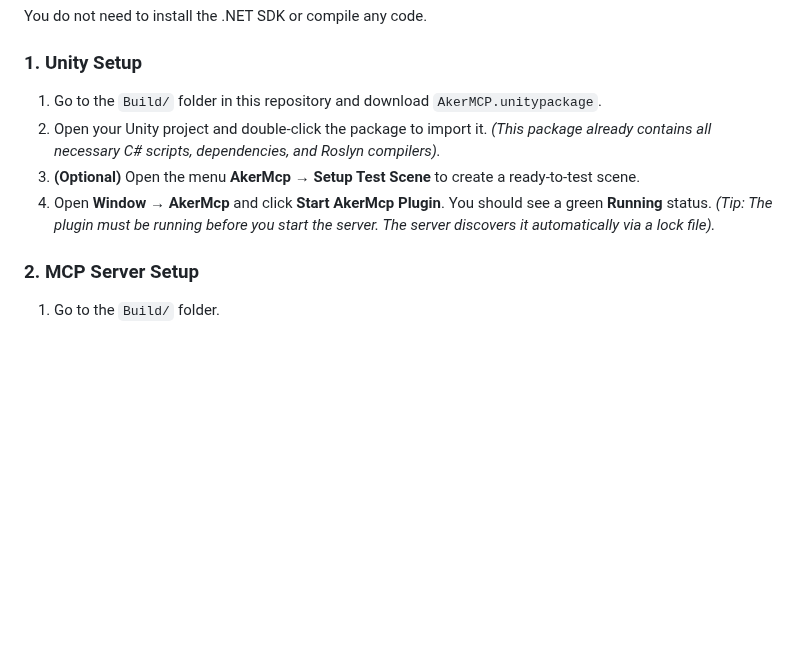
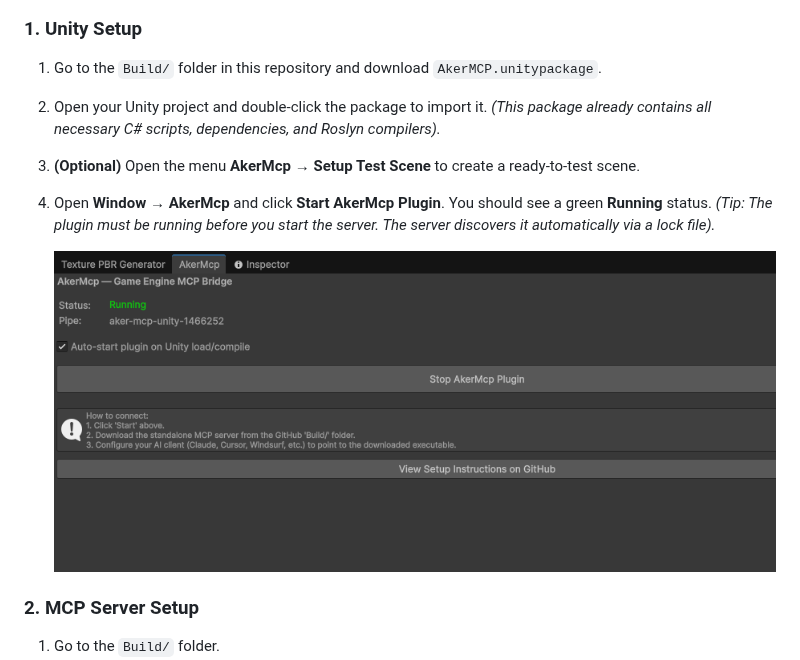
Before and after one commit to lorenzo-cambiaghi/AkerMCP, a Markdown page: README.md, the part around the change. Rendered like a GitHub page; pictures changed too: docs/images/AkerMcpView.png (added); blank space fills up the shorter version.

Commit message:
docs: add image of the AkerMcp editor window to the quick start guide

```diff
--- a/README.md
+++ b/README.md
@@ -162,6 +162,8 @@ You do not need to install the .NET SDK or compile any code.
 3. **(Optional)** Open the menu **AkerMcp → Setup Test Scene** to create a ready-to-test scene.
 4. Open **Window → AkerMcp** and click **Start AkerMcp Plugin**. You should see a green **Running** status.
    *(Tip: The plugin must be running before you start the server. The server discovers it automatically via a lock file).*
+
+   ![AkerMcp Editor Window](docs/images/AkerMcpView.png)
 
 ### 2. MCP Server Setup
 1. Go to the `Build/` folder.
```
